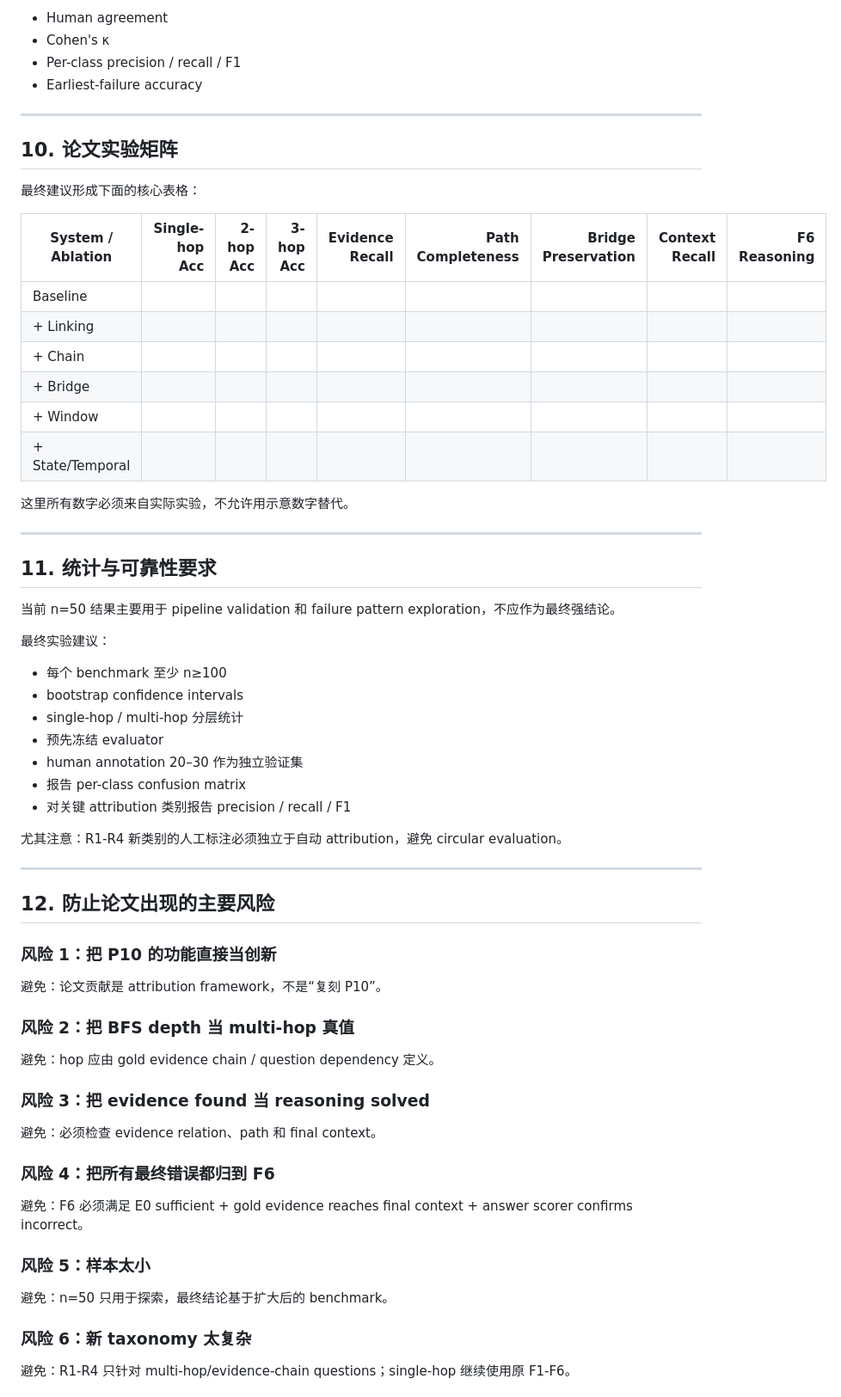
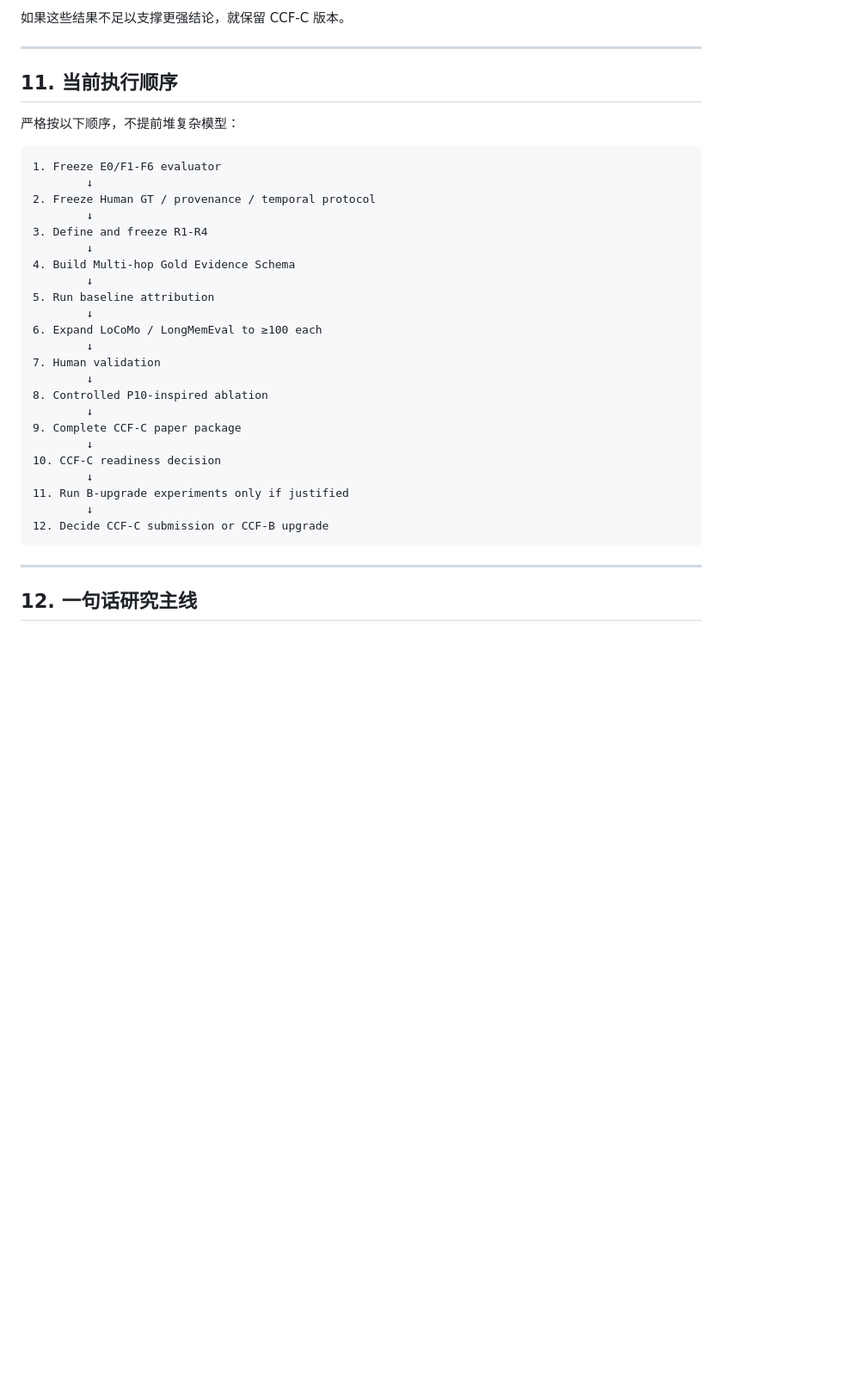
Before and after one commit to njuer-bin/memory-failure-attribution, a Markdown page: docs/research/2026-10-12-paper-roadmap-multihop-evidence-attribution.md, the part around one of its changes. Shown at 86% size. GitHub-like rendering; blank space fills up the shorter version.

````diff
--- a/docs/research/2026-10-12-paper-roadmap-multihop-evidence-attribution.md
+++ b/docs/research/2026-10-12-paper-roadmap-multihop-evidence-attribution.md
@@ -428,69 +473,39 @@ F6 Reasoning Failure
 
-- Human agreement
-- Cohen's κ
-- Per-class precision / recall / F1
-- Earliest-failure accuracy
+如果这些结果不足以支撑更强结论，就保留 CCF-C 版本。
 
 ---
 
-## 10. 论文实验矩阵
+## 11. 当前执行顺序
 
-最终建议形成下面的核心表格：
+严格按以下顺序，不提前堆复杂模型：
 
-| System / Ablation | Single-hop Acc | 2-hop Acc | 3-hop Acc | Evidence Recall | Path Completeness | Bridge Preservation | Context Recall | F6 Reasoning |
-|---|---:|---:|---:|---:|---:|---:|---:|---:|
-| Baseline | | | | | | | | |
-| + Linking | | | | | | | | |
-| + Chain | | | | | | | | |
-| + Bridge | | | | | | | | |
-| + Window | | | | | | | | |
-| + State/Temporal | | | | | | | | |
-
-这里所有数字必须来自实际实验，不允许用示意数字替代。
+```text
+1. Freeze E0/F1-F6 evaluator
+        ↓
+2. Freeze Human GT / provenance / temporal protocol
+        ↓
+3. Define and freeze R1-R4
+        ↓
+4. Build Multi-hop Gold Evidence Schema
+        ↓
+5. Run baseline attribution
+        ↓
+6. Expand LoCoMo / LongMemEval to ≥100 each
+        ↓
+7. Human validation
+        ↓
+8. Controlled P10-inspired ablation
+        ↓
+9. Complete CCF-C paper package
+        ↓
+10. CCF-C readiness decision
+        ↓
+11. Run B-upgrade experiments only if justified
+        ↓
+12. Decide CCF-C submission or CCF-B upgrade
+```
 
 ---
 
-## 11. 统计与可靠性要求
+## 12. 一句话研究主线
 
-当前 n=50 结果主要用于 pipeline validation 和 failure pattern exploration，不应作为最终强结论。
-
-最终实验建议：
-
-- 每个 benchmark 至少 n≥100
-- bootstrap confidence intervals
-- single-hop / multi-hop 分层统计
-- 预先冻结 evaluator
-- human annotation 20–30 作为独立验证集
-- 报告 per-class confusion matrix
-- 对关键 attribution 类别报告 precision / recall / F1
-
-尤其注意：R1-R4 新类别的人工标注必须独立于自动 attribution，避免 circular evaluation。
-
----
-
-## 12. 防止论文出现的主要风险
-
-### 风险 1：把 P10 的功能直接当创新
-
-避免：论文贡献是 attribution framework，不是“复刻 P10”。
-
-### 风险 2：把 BFS depth 当 multi-hop 真值
-
-避免：hop 应由 gold evidence chain / question dependency 定义。
-
-### 风险 3：把 evidence found 当 reasoning solved
-
-避免：必须检查 evidence relation、path 和 final context。
-
-### 风险 4：把所有最终错误都归到 F6
-
-避免：F6 必须满足 E0 sufficient + gold evidence reaches final context + answer scorer confirms incorrect。
-
-### 风险 5：样本太小
-
-避免：n=50 只用于探索，最终结论基于扩大后的 benchmark。
-
-### 风险 6：新 taxonomy 太复杂
-
-避免：R1-R4 只针对 multi-hop/evidence-chain questions；single-hop 继续使用原 F1-F6。
-
````
Also changed, not shown: other parts of docs/research/2026-10-12-paper-roadmap-multihop-evidence-attribution.md (+232 -227 lines).
